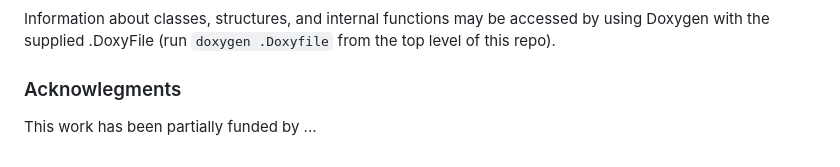
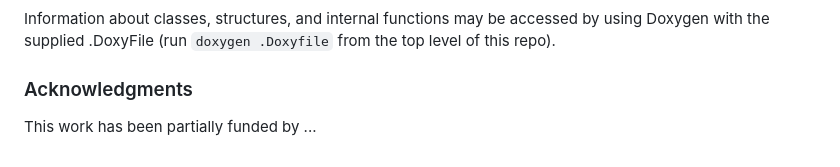
Before and after one commit to mpi-advance/MPIPCL, a Markdown page: README.md, the part around the change. GitHub-like rendering.

Commit message:
Update README.md
Co-authored-by: Derek Schafer <schaferderek96@gmail.com>

```diff
--- a/README.md
+++ b/README.md
@@ -167,5 +167,5 @@ MPIP_Psend_init(void* buf, int partitions, MPI_Count count, MPI_Datatype datatyp
 #### Classes and Structs
 Information about classes, structures, and internal functions may be accessed by using Doxygen with the supplied .DoxyFile (run `doxygen .Doxyfile` from the top level of this repo).
 
-### Acknowlegments
+### Acknowledgments
 This work has been partially funded by ...
```
